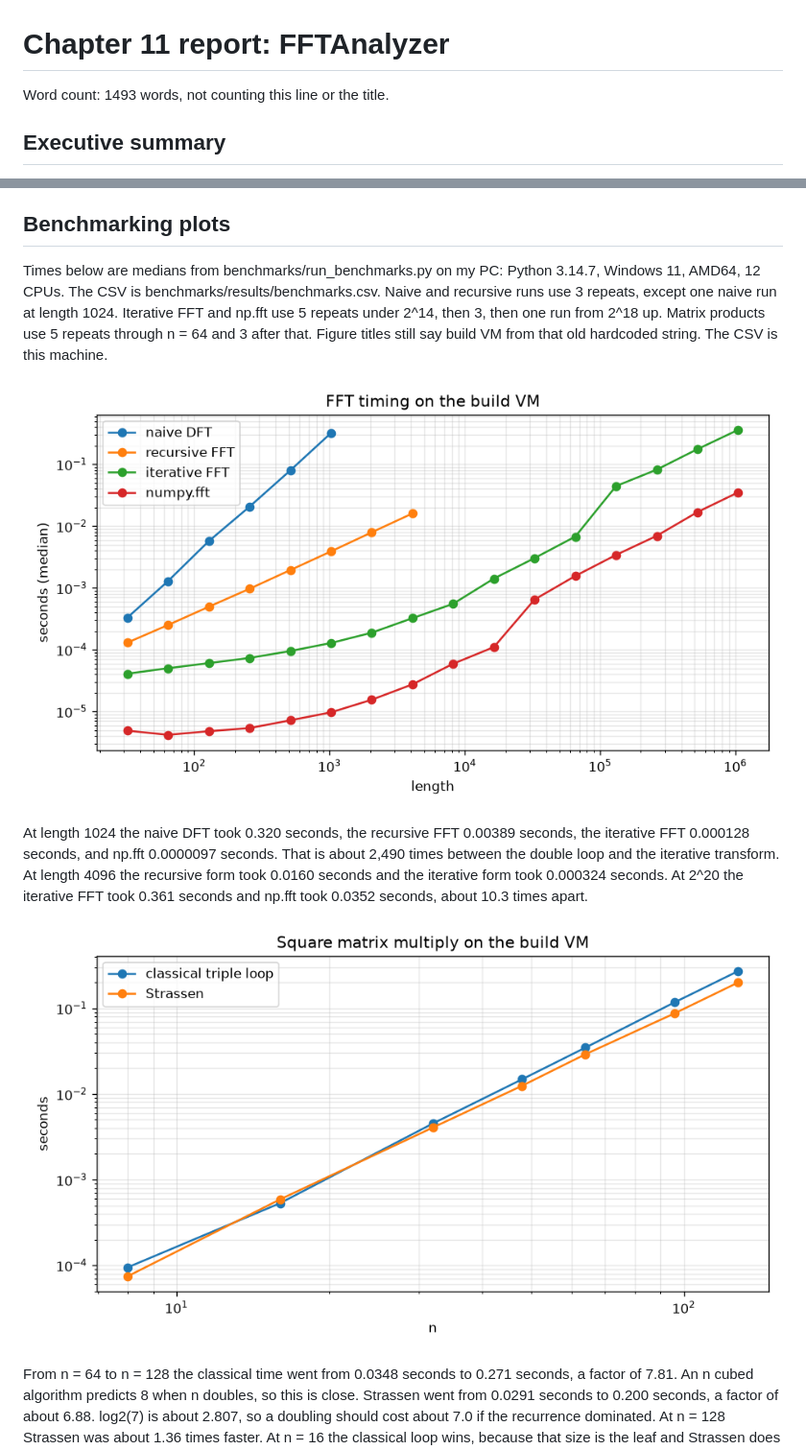
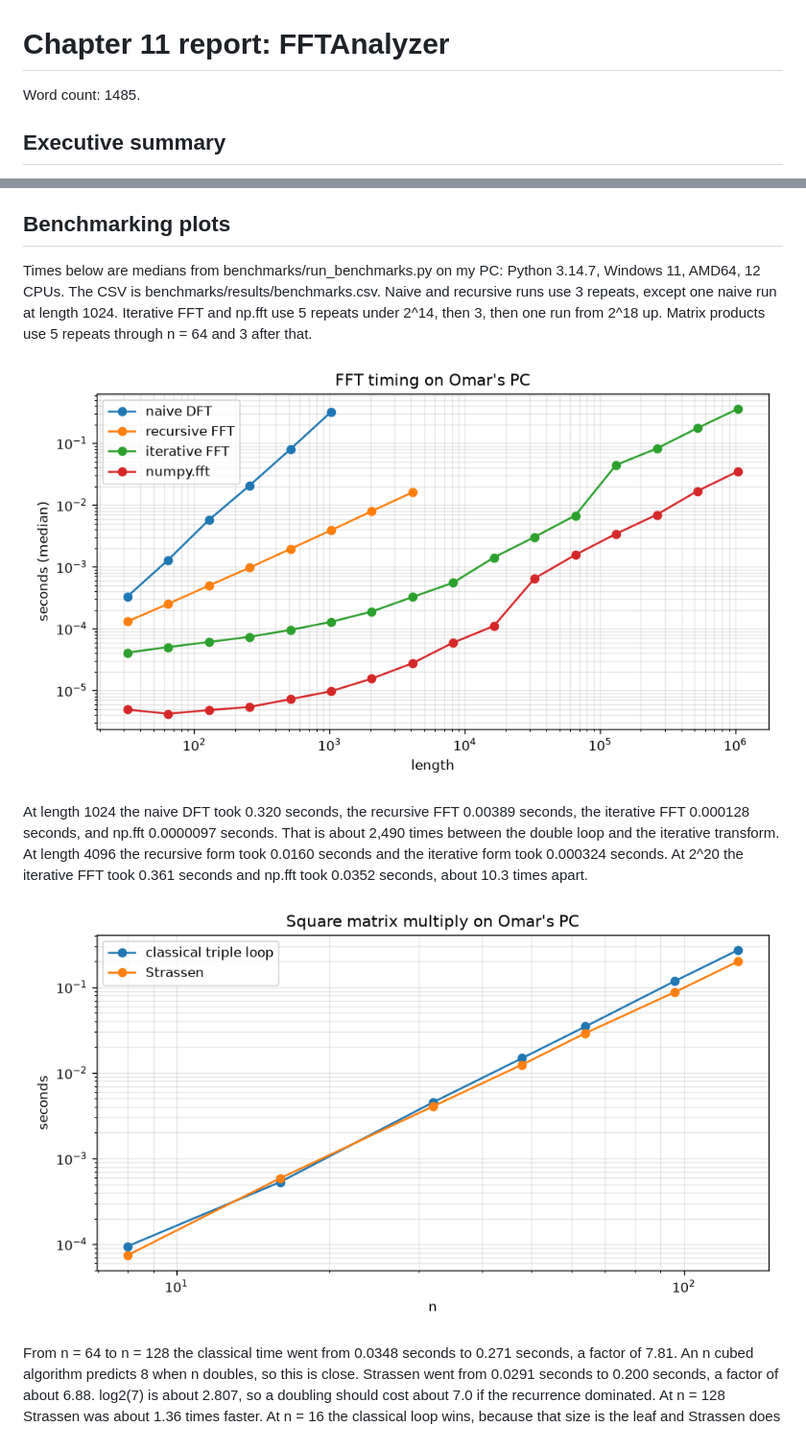
Before and after one commit to ovasquez-devenv/csc5300-week12-fft-analyzer, a Markdown page: analysis/chapter11_report.md, 2 parts joined by grey strips. Shown at 96% size. Rendered like a GitHub page; pictures changed too: benchmarks/results/fft_timing.png, benchmarks/results/matmul_timing.png.

```diff
--- a/analysis/chapter11_report.md
+++ b/analysis/chapter11_report.md
@@ -1,6 +1,6 @@
 # Chapter 11 report: FFTAnalyzer
 
-Word count: 1493 words, not counting this line or the title.
+Word count: 1485.
 
 ## Executive summary
 
@@ -54,7 +54,7 @@ A nudge of size 1e-8 in b, one fixed random direction, moves the Hilbert solutio
 
 ## Benchmarking plots
 
-Times below are medians from benchmarks/run_benchmarks.py on my PC: Python 3.14.7, Windows 11, AMD64, 12 CPUs. The CSV is benchmarks/results/benchmarks.csv. Naive and recursive runs use 3 repeats, except one naive run at length 1024. Iterative FFT and np.fft use 5 repeats under 2^14, then 3, then one run from 2^18 up. Matrix products use 5 repeats through n = 64 and 3 after that. Figure titles still say build VM from that old hardcoded string. The CSV is this machine.
+Times below are medians from benchmarks/run_benchmarks.py on my PC: Python 3.14.7, Windows 11, AMD64, 12 CPUs. The CSV is benchmarks/results/benchmarks.csv. Naive and recursive runs use 3 repeats, except one naive run at length 1024. Iterative FFT and np.fft use 5 repeats under 2^14, then 3, then one run from 2^18 up. Matrix products use 5 repeats through n = 64 and 3 after that.
 
 ![FFT timing](../benchmarks/results/fft_timing.png)
 
```
Also changed, not shown: benchmarks/results/condition_error.png, 1 other file.
